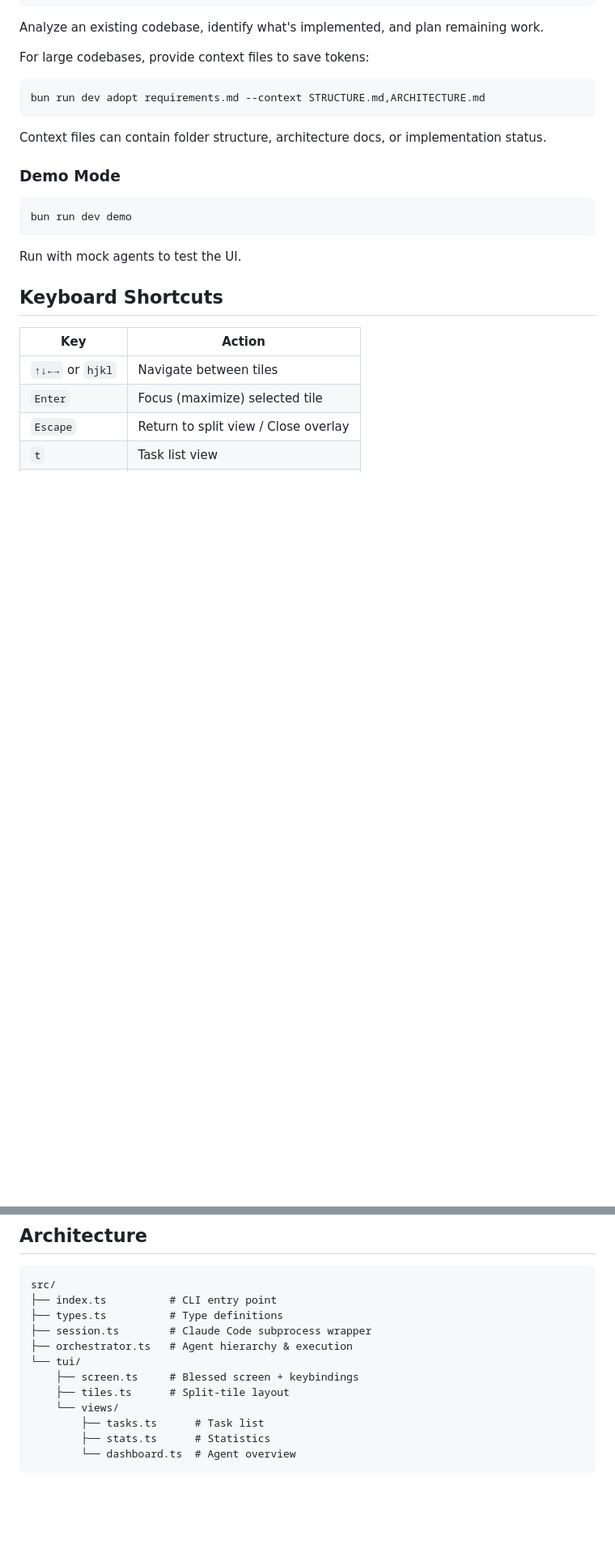
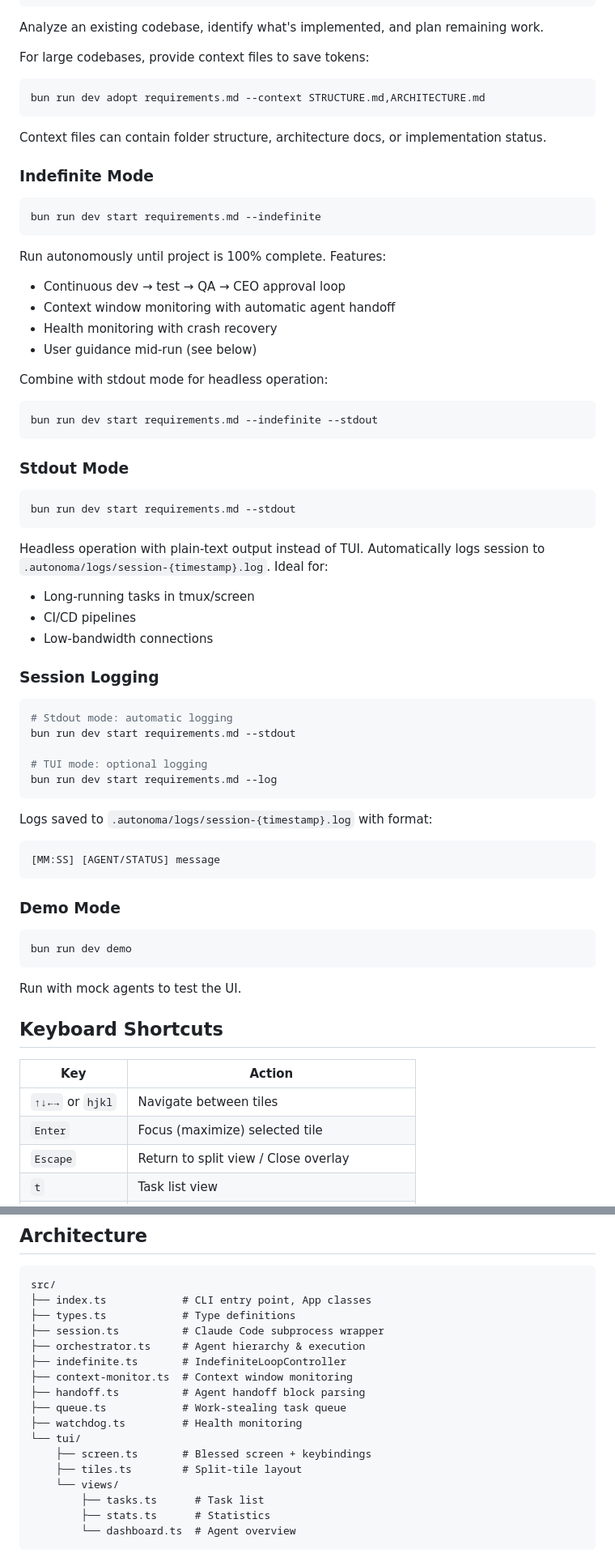
Before and after one commit to kream0/autonoma, a Markdown page: README.md, 2 parts joined by grey strips. Shown at 81% size. Drawn GitHub-style; blank space fills up the shorter version.

Commit message:
docs: Update README with indefinite mode, stdout, and logging features
- Add --indefinite mode documentation
- Add --stdout mode for headless operation
- Add --log flag for TUI session logging
- Add user guidance section (p key, stdin input)
- Update architecture with new source files

🤖 Generated with [Claude Code](https://claude.com/claude-code)

Co-Authored-By: Claude Opus 4.5 <noreply@anthropic.com>

````diff
--- a/README.md
+++ b/README.md
@@ -71,6 +71,50 @@ bun run dev adopt requirements.md --context STRUCTURE.md,ARCHITECTURE.md
 
 Context files can contain folder structure, architecture docs, or implementation status.
 
+### Indefinite Mode
+
+```bash
+bun run dev start requirements.md --indefinite
+```
+
+Run autonomously until project is 100% complete. Features:
+- Continuous dev → test → QA → CEO approval loop
+- Context window monitoring with automatic agent handoff
+- Health monitoring with crash recovery
+- User guidance mid-run (see below)
+
+Combine with stdout mode for headless operation:
+
+```bash
+bun run dev start requirements.md --indefinite --stdout
+```
+
+### Stdout Mode
+
+```bash
+bun run dev start requirements.md --stdout
+```
+
+Headless operation with plain-text output instead of TUI. Automatically logs session to `.autonoma/logs/session-{timestamp}.log`. Ideal for:
+- Long-running tasks in tmux/screen
+- CI/CD pipelines
+- Low-bandwidth connections
+
+### Session Logging
+
+```bash
+# Stdout mode: automatic logging
+bun run dev start requirements.md --stdout
+
+# TUI mode: optional logging
+bun run dev start requirements.md --log
+```
+
+Logs saved to `.autonoma/logs/session-{timestamp}.log` with format:
+```
+[MM:SS] [AGENT/STATUS] message
+```
+
 ### Demo Mode
 
 ```bash
@@ -174,13 +233,18 @@ bun run start
 
 ```
 src/
-├── index.ts          # CLI entry point
-├── types.ts          # Type definitions
-├── session.ts        # Claude Code subprocess wrapper
-├── orchestrator.ts   # Agent hierarchy & execution
+├── index.ts            # CLI entry point, App classes
+├── types.ts            # Type definitions
+├── session.ts          # Claude Code subprocess wrapper
+├── orchestrator.ts     # Agent hierarchy & execution
+├── indefinite.ts       # IndefiniteLoopController
+├── context-monitor.ts  # Context window monitoring
+├── handoff.ts          # Agent handoff block parsing
+├── queue.ts            # Work-stealing task queue
+├── watchdog.ts         # Health monitoring
 └── tui/
-    ├── screen.ts     # Blessed screen + keybindings
-    ├── tiles.ts      # Split-tile layout
+    ├── screen.ts       # Blessed screen + keybindings
+    ├── tiles.ts        # Split-tile layout
     └── views/
         ├── tasks.ts      # Task list
         ├── stats.ts      # Statistics
````
Also changed, not shown: other parts of README.md (+15 -0 lines).
